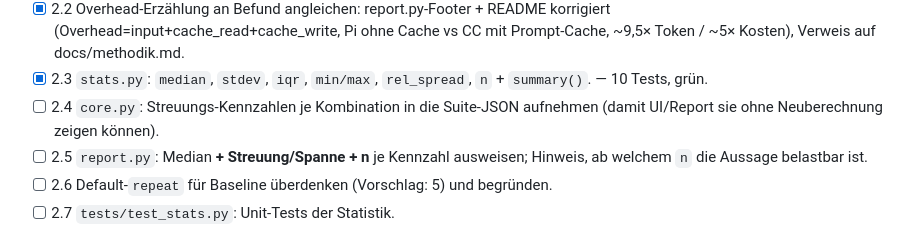
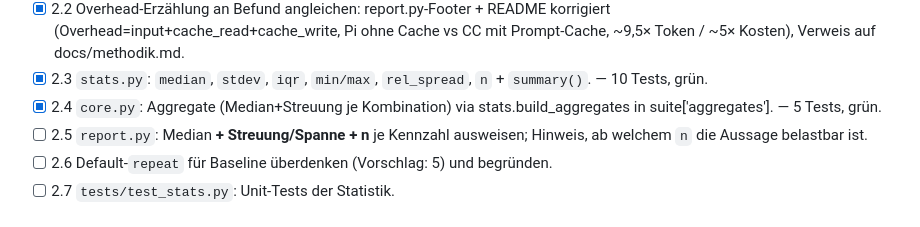
Before and after one commit to Schnoitzel/token-benchmark, a Markdown page: docs/plans/2026-06-18-professionalisierung.md, the part around the change. Drawn GitHub-style.

Commit message:
plan: Schritt 2.4 abgehakt

```diff
--- a/docs/plans/2026-06-18-professionalisierung.md
+++ b/docs/plans/2026-06-18-professionalisierung.md
@@ -110,8 +110,8 @@ Realmessungen sind aber jederzeit reproduzierbar abrufbar.
   korrigiert (Overhead=input+cache_read+cache_write, Pi ohne Cache vs CC mit
   Prompt-Cache, ~9,5× Token / ~5× Kosten), Verweis auf docs/methodik.md.
 - [x] 2.3 `stats.py`: `median`, `stdev`, `iqr`, `min/max`, `rel_spread`, `n` + `summary()`. — 10 Tests, grün.
-- [ ] 2.4 `core.py`: Streuungs-Kennzahlen je Kombination in die Suite-JSON
-  aufnehmen (damit UI/Report sie ohne Neuberechnung zeigen können).
+- [x] 2.4 `core.py`: Aggregate (Median+Streuung je Kombination) via
+  stats.build_aggregates in suite['aggregates']. — 5 Tests, grün.
 - [ ] 2.5 `report.py`: Median **+ Streuung/Spanne + n** je Kennzahl ausweisen;
   Hinweis, ab welchem `n` die Aussage belastbar ist.
 - [ ] 2.6 Default-`repeat` für Baseline überdenken (Vorschlag: 5) und begründen.
```
